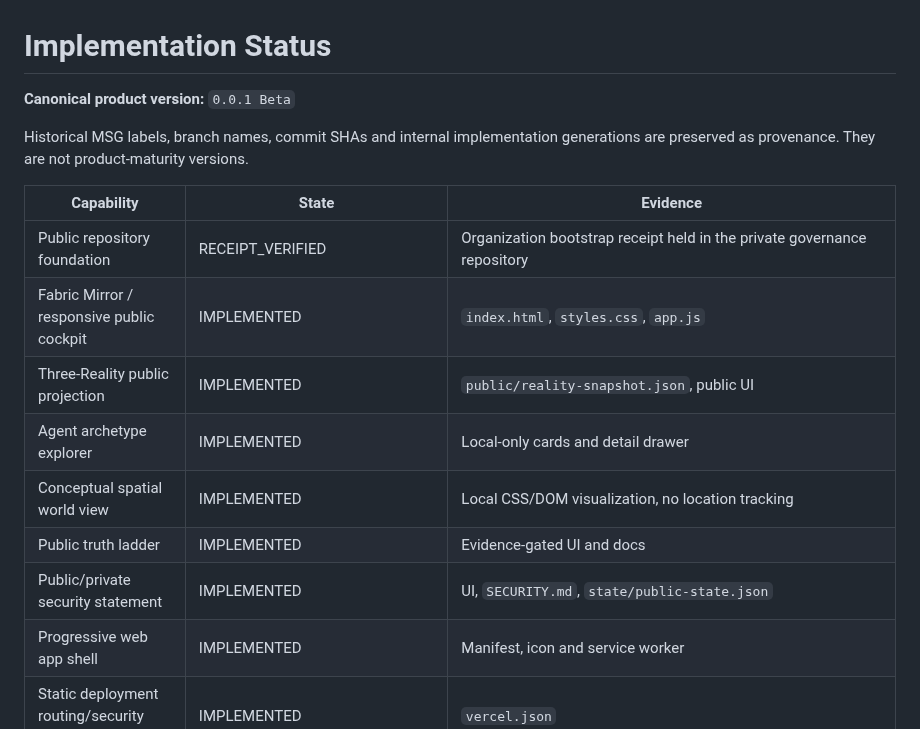
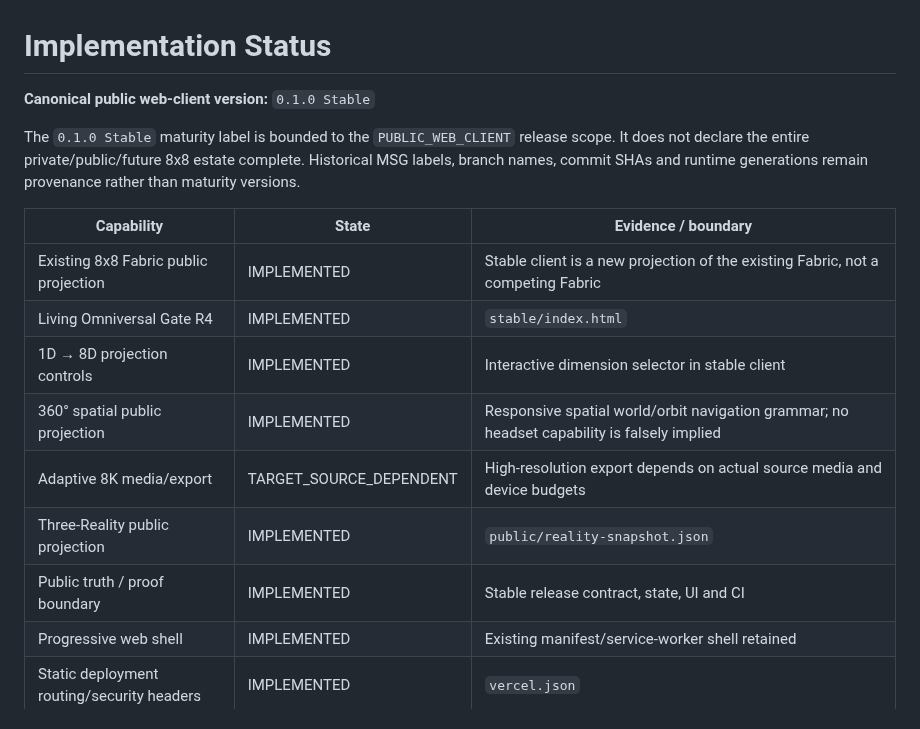
Before and after one commit to 8x8org/8x8-user-edition, a Markdown page: IMPLEMENTATION_STATUS.md, the part around one of its changes. GitHub-like rendering.

```diff
--- a/IMPLEMENTATION_STATUS.md
+++ b/IMPLEMENTATION_STATUS.md
@@ -1,17 +1,17 @@
 # Implementation Status
 
-**Canonical product version:** `0.0.1 Beta`
+**Canonical public web-client version:** `0.1.0 Stable`
 
-Historical MSG labels, branch names, commit SHAs and internal implementation generations are preserved as provenance. They are not product-maturity versions.
+The `0.1.0 Stable` maturity label is bounded to the `PUBLIC_WEB_CLIENT` release scope. It does not declare the entire private/public/future 8x8 estate complete. Historical MSG labels, branch names, commit SHAs and runtime generations remain provenance rather than maturity versions.
 
-| Capability | State | Evidence |
+| Capability | State | Evidence / boundary |
 |---|---|---|
-| Public repository foundation | RECEIPT_VERIFIED | Organization bootstrap receipt held in the private governance repository |
-| Fabric Mirror / responsive public cockpit | IMPLEMENTED | `index.html`, `styles.css`, `app.js` |
-| Three-Reality public projection | IMPLEMENTED | `public/reality-snapshot.json`, public UI |
-| Agent archetype explorer | IMPLEMENTED | Local-only cards and detail drawer |
-| Conceptual spatial world view | IMPLEMENTED | Local CSS/DOM visualization, no location tracking |
-| Public truth ladder | IMPLEMENTED | Evidence-gated UI and docs |
-| Public/private security statement | IMPLEMENTED | UI, `SECURITY.md`, `state/public-state.json` |
-| Progressive web app shell | IMPLEMENTED | Manifest, icon and service worker |
+| Existing 8x8 Fabric public projection | IMPLEMENTED | Stable client is a new projection of the existing Fabric, not a competing Fabric |
+| Living Omniversal Gate R4 | IMPLEMENTED | `stable/index.html` |
+| 1D → 8D projection controls | IMPLEMENTED | Interactive dimension selector in stable client |
+| 360° spatial public projection | IMPLEMENTED | Responsive spatial world/orbit navigation grammar; no headset capability is falsely implied |
+| Adaptive 8K media/export | TARGET_SOURCE_DEPENDENT | High-resolution export depends on actual source media and device budgets |
+| Three-Reality public projection | IMPLEMENTED | `public/reality-snapshot.json` |
+| Public truth / proof boundary | IMPLEMENTED | Stable release contract, state, UI and CI |
+| Progressive web shell | IMPLEMENTED | Existing manifest/service-worker shell retained |
 | Static deployment routing/security headers | IMPLEMENTED | `vercel.json` |
```
Also changed, not shown: other parts of IMPLEMENTATION_STATUS.md (+34 -29 lines).
